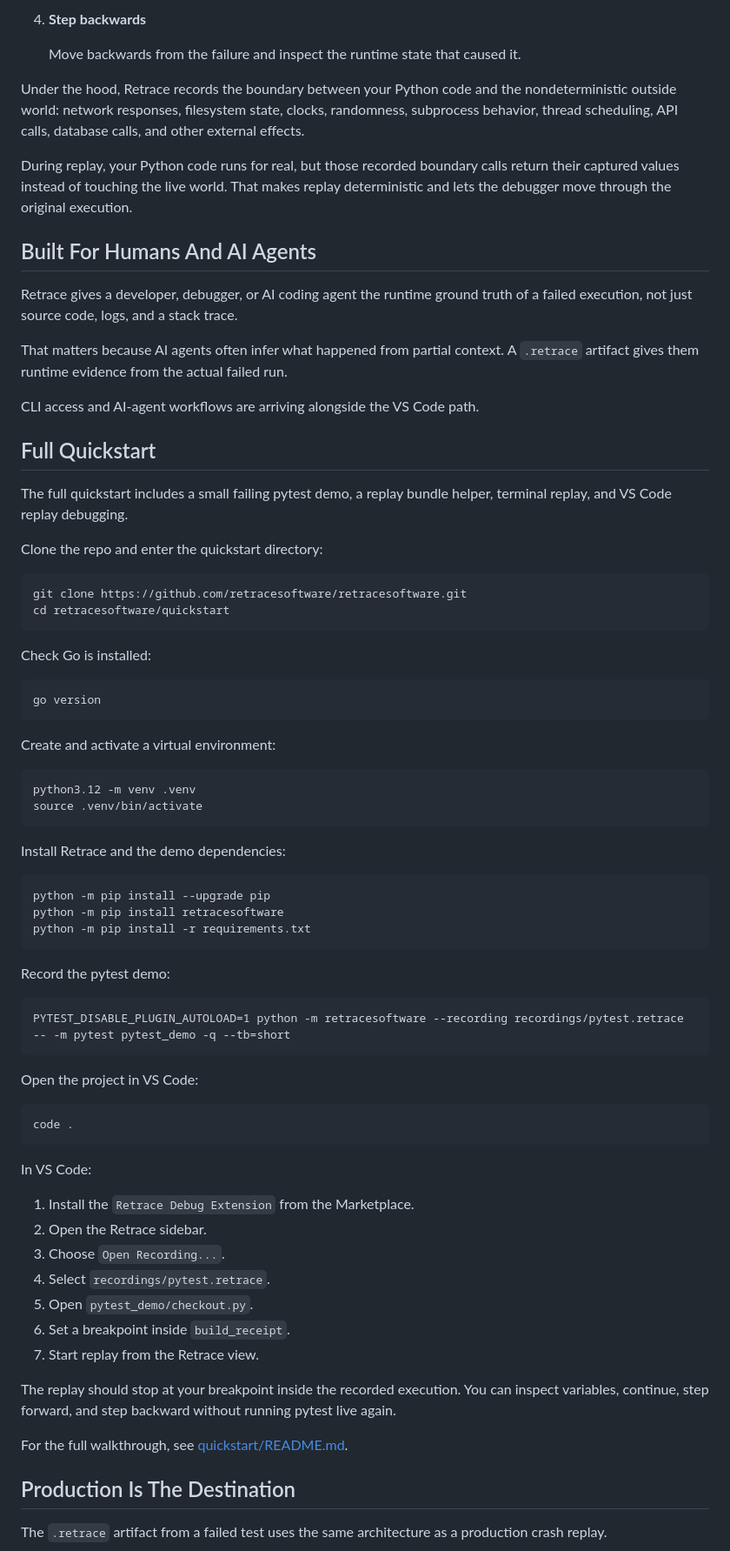
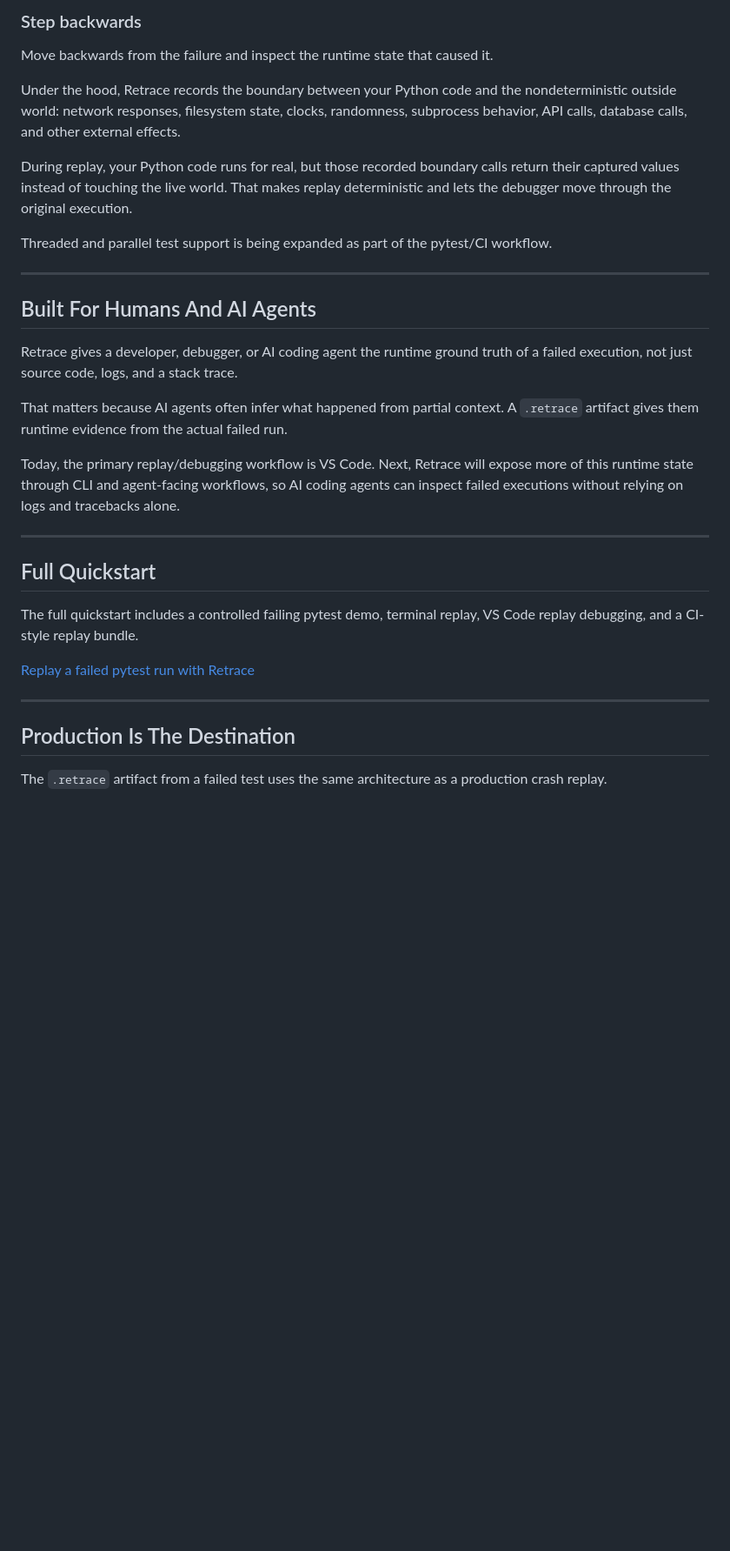
Before and after one commit to retracesoftware/retracesoftware, a Markdown page: README.md, the part around one of its changes. Shown at 87% size. Rendered like a GitHub page; blank space fills up the shorter version.

```diff
--- a/README.md
+++ b/README.md
@@ -109,11 +157,15 @@ The recording is the failed run. No reproduction steps, no retry loop, no guessi
 
-4. **Step backwards**
+### Step backwards
 
-   Move backwards from the failure and inspect the runtime state that caused it.
+Move backwards from the failure and inspect the runtime state that caused it.
 
-Under the hood, Retrace records the boundary between your Python code and the nondeterministic outside world: network responses, filesystem state, clocks, randomness, subprocess behavior, thread scheduling, API calls, database calls, and other external effects.
+Under the hood, Retrace records the boundary between your Python code and the nondeterministic outside world: network responses, filesystem state, clocks, randomness, subprocess behavior, API calls, database calls, and other external effects.
 
 During replay, your Python code runs for real, but those recorded boundary calls return their captured values instead of touching the live world. That makes replay deterministic and lets the debugger move through the original execution.
+
+Threaded and parallel test support is being expanded as part of the pytest/CI workflow.
+
+---
 
 ## Built For Humans And AI Agents
 
@@ -121,53 +173,17 @@ Retrace gives a developer, debugger, or AI coding agent the runtime ground truth
 
 That matters because AI agents often infer what happened from partial context. A `.retrace` artifact gives them runtime evidence from the actual failed run.
 
-CLI access and AI-agent workflows are arriving alongside the VS Code path.
+Today, the primary replay/debugging workflow is VS Code. Next, Retrace will expose more of this runtime state through CLI and agent-facing workflows, so AI coding agents can inspect failed executions without relying on logs and tracebacks alone.
+
+---
 
 ## Full Quickstart
 
-The full quickstart includes a small failing pytest demo, a replay bundle helper, terminal replay, and VS Code replay debugging.
+The full quickstart includes a controlled failing pytest demo, terminal replay, VS Code replay debugging, and a CI-style replay bundle.
 
-Clone the repo and enter the quickstart directory:
+[Replay a failed pytest run with Retrace](quickstart/README.md)
 
-    git clone https://github.com/retracesoftware/retracesoftware.git
-    cd retracesoftware/quickstart
-
-Check Go is installed:
-
-    go version
-
-Create and activate a virtual environment:
-
-    python3.12 -m venv .venv
-    source .venv/bin/activate
-
-Install Retrace and the demo dependencies:
-
-    python -m pip install --upgrade pip
-    python -m pip install retracesoftware
-    python -m pip install -r requirements.txt
-
-Record the pytest demo:
-
-    PYTEST_DISABLE_PLUGIN_AUTOLOAD=1 python -m retracesoftware --recording recordings/pytest.retrace -- -m pytest pytest_demo -q --tb=short
-
-Open the project in VS Code:
-
-    code .
-
-In VS Code:
-
-1. Install the `Retrace Debug Extension` from the Marketplace.
-2. Open the Retrace sidebar.
-3. Choose `Open Recording...`.
-4. Select `recordings/pytest.retrace`.
-5. Open `pytest_demo/checkout.py`.
-6. Set a breakpoint inside `build_receipt`.
-7. Start replay from the Retrace view.
-
-The replay should stop at your breakpoint inside the recorded execution. You can inspect variables, continue, step forward, and step backward without running pytest live again.
-
-For the full walkthrough, see [quickstart/README.md](quickstart/README.md).
+---
 
 ## Production Is The Destination
 
```
Also changed, not shown: other parts of README.md (+195 -93 lines).
